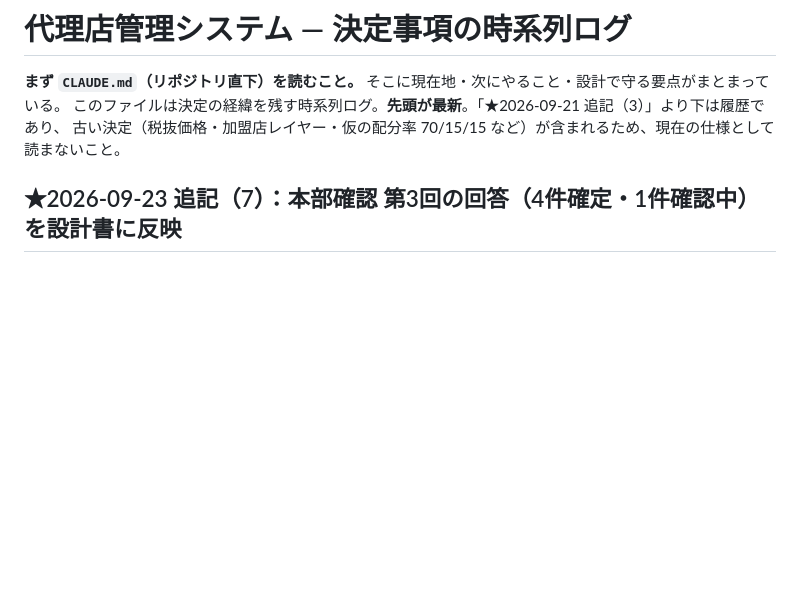
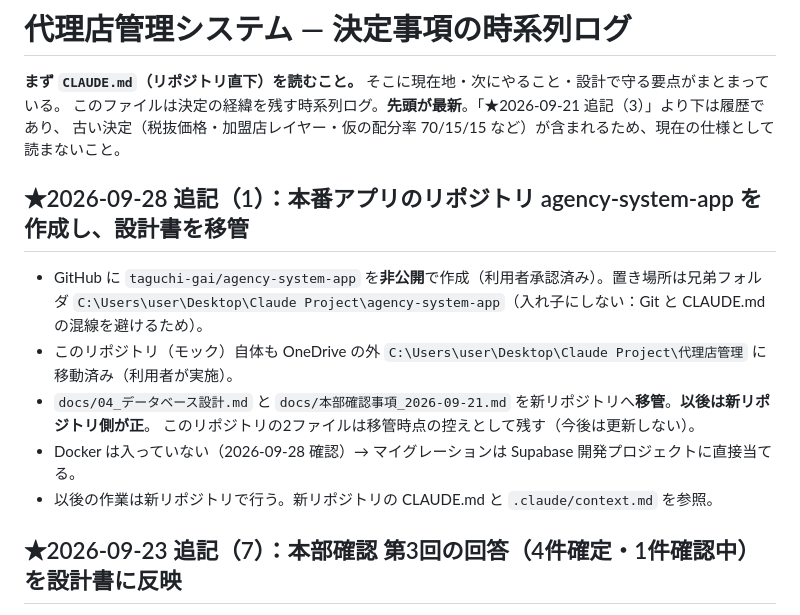
Before and after one commit to taguchi-gai/agency-system, a Markdown page: .claude/context.md, the part around the change. Rendered like a GitHub page; blank space fills up the shorter version.

Commit message:
本番アプリのリポジトリ agency-system-app を作成し、設計書を移管したことを記録
以後の本番アプリの作業は兄弟フォルダ ../agency-system-app で行う。
このリポジトリの設計書と本部確認事項は移管時点の控えとして残す。

Co-Authored-By: Claude Opus 5.5 <noreply@anthropic.com>

```diff
--- a/.claude/context.md
+++ b/.claude/context.md
@@ -4,6 +4,16 @@
 このファイルは決定の経緯を残す時系列ログ。**先頭が最新**。「★2026-09-21 追記（3）」より下は履歴であり、
 古い決定（税抜価格・加盟店レイヤー・仮の配分率 70/15/15 など）が含まれるため、現在の仕様として読まないこと。
 
+
+## ★2026-09-28 追記（1）：本番アプリのリポジトリ agency-system-app を作成し、設計書を移管
+
+- GitHub に `taguchi-gai/agency-system-app` を**非公開**で作成（利用者承認済み）。置き場所は兄弟フォルダ
+  `C:\Users\user\Desktop\Claude Project\agency-system-app`（入れ子にしない：Git と CLAUDE.md の混線を避けるため）。
+- このリポジトリ（モック）自体も OneDrive の外 `C:\Users\user\Desktop\Claude Project\代理店管理` に移動済み（利用者が実施）。
+- `docs/04_データベース設計.md` と `docs/本部確認事項_2026-09-21.md` を新リポジトリへ**移管**。**以後は新リポジトリ側が正**。
+  このリポジトリの2ファイルは移管時点の控えとして残す（今後は更新しない）。
+- Docker は入っていない（2026-09-28 確認）→ マイグレーションは Supabase 開発プロジェクトに直接当てる。
+- 以後の作業は新リポジトリで行う。新リポジトリの CLAUDE.md と `.claude/context.md` を参照。
 
 ## ★2026-09-23 追記（7）：本部確認 第3回の回答（4件確定・1件確認中）を設計書に反映
 
```
Also changed, not shown: CLAUDE.md (+6 -2 lines).
